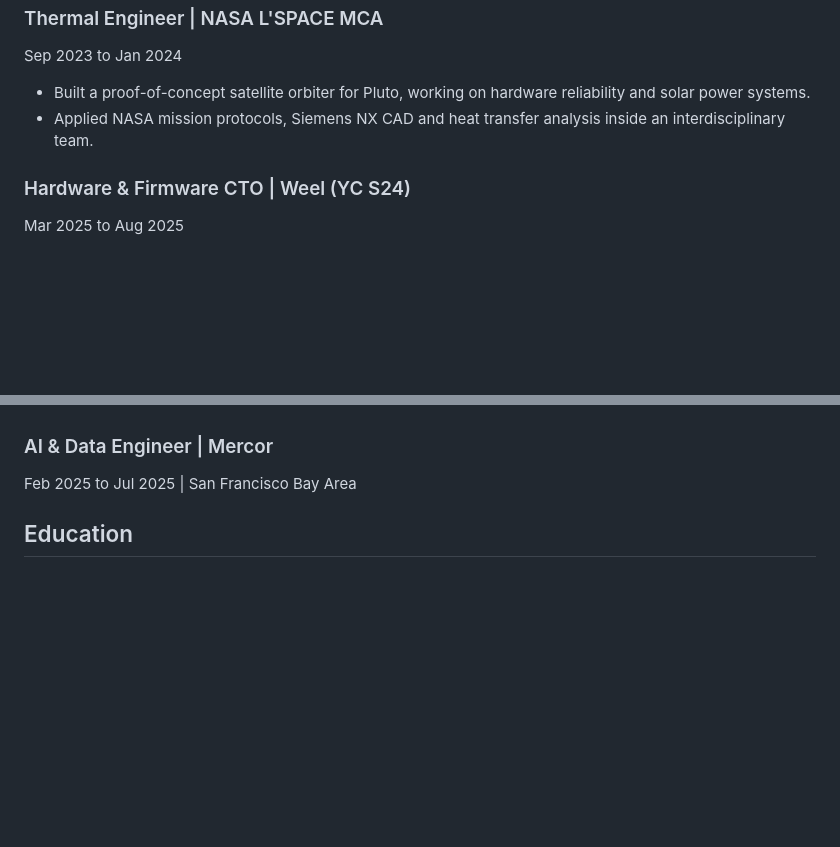
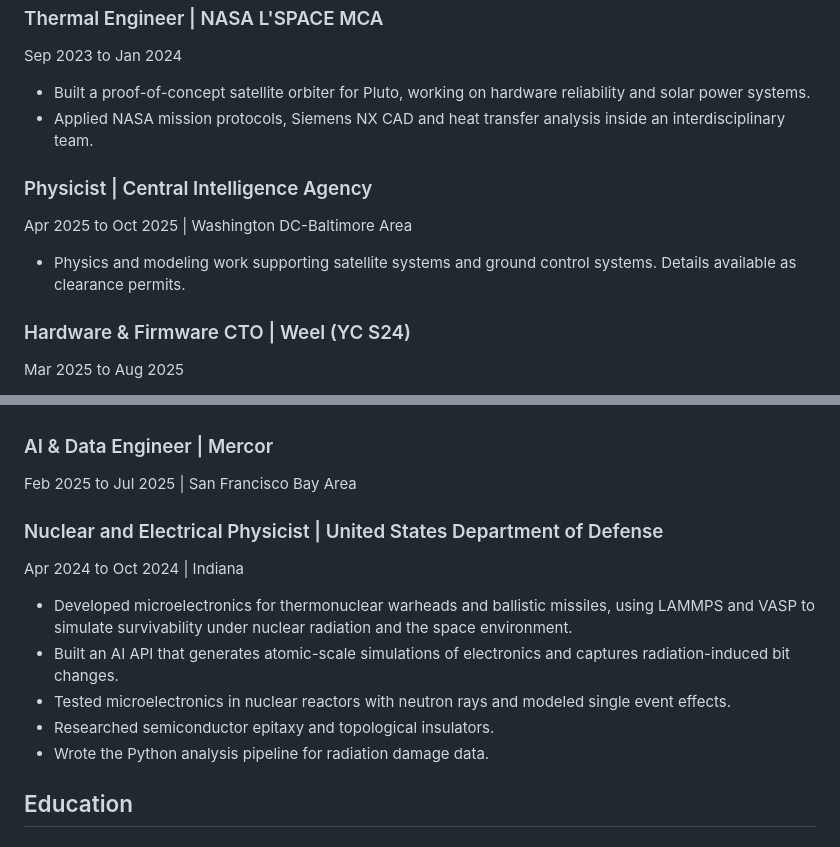
Before and after one commit to NadavShanun-design/Open-Nadav, a Markdown page: README.md, 2 parts joined by grey strips. Drawn GitHub-style; blank space fills up the shorter version.

Commit message:
Update README with new physicist roles and details
Added positions for Physicist at CIA and Nuclear and Electrical Physicist at DoD, detailing responsibilities and projects.

```diff
--- a/README.md
+++ b/README.md
@@ -56,6 +56,12 @@ Sep 2023 to Jan 2024
   - Built a proof-of-concept satellite orbiter for Pluto, working on hardware reliability and solar power systems.
   - Applied NASA mission protocols, Siemens NX CAD and heat transfer analysis inside an interdisciplinary team.
 
+### Physicist | Central Intelligence Agency
+
+Apr 2025 to Oct 2025 | Washington DC-Baltimore Area
+
+  - Physics and modeling work supporting satellite systems and ground control systems. Details available as clearance permits.
+
 ### Hardware & Firmware CTO | Weel (YC S24)
 
 Mar 2025 to Aug 2025
@@ -75,6 +81,16 @@ Feb 2025 to Aug 2025
 ### AI & Data Engineer | Mercor
 
 Feb 2025 to Jul 2025 | San Francisco Bay Area
+
+### Nuclear and Electrical Physicist | United States Department of Defense
+
+Apr 2024 to Oct 2024 | Indiana
+
+  - Developed microelectronics for thermonuclear warheads and ballistic missiles, using LAMMPS and VASP to simulate survivability under nuclear radiation and the space environment.
+  - Built an AI API that generates atomic-scale simulations of electronics and captures radiation-induced bit changes.
+  - Tested microelectronics in nuclear reactors with neutron rays and modeled single event effects.
+  - Researched semiconductor epitaxy and topological insulators.
+  - Wrote the Python analysis pipeline for radiation damage data.
 
 ## Education
 
```
